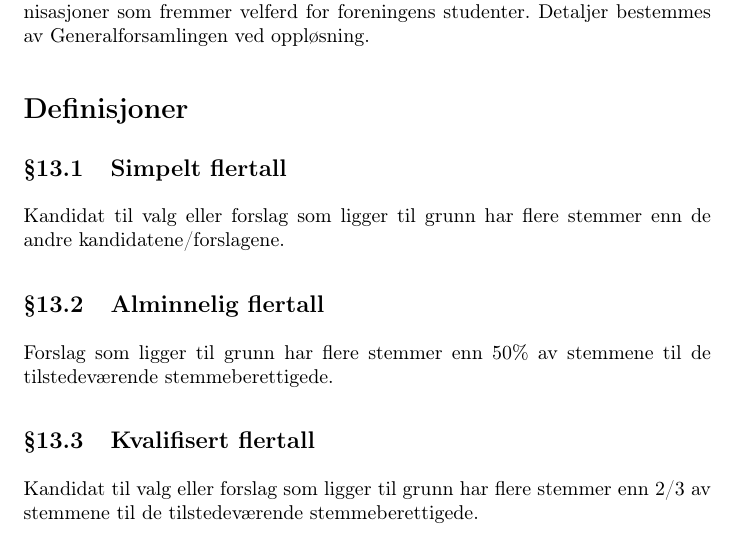
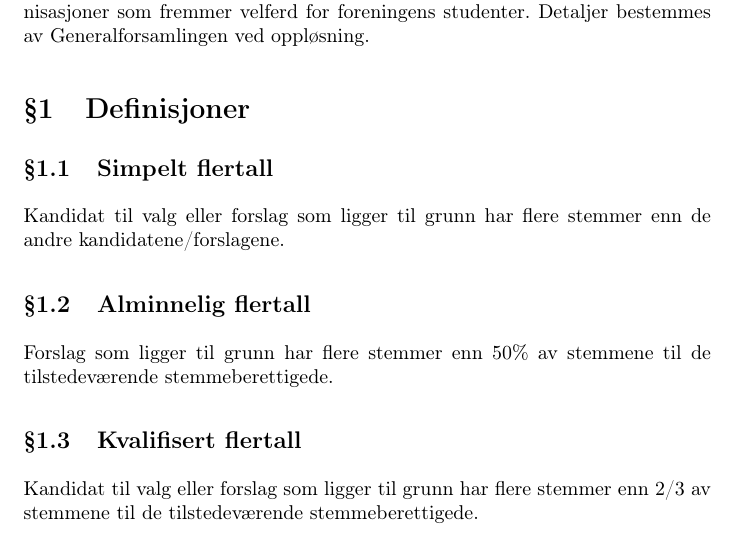
Before and after one commit to abakus-ntnu/statutter, a LaTeX document (abakus-statutter.tex, which reads abakus-statutter/definisjoner.tex): part of page 11 of 12, cut so that both start at the same text. Compiled offline with pdfLaTeX.

Commit message:
Fix layout of definitions

```diff
--- a/abakus-statutter/definisjoner.tex
+++ b/abakus-statutter/definisjoner.tex
@@ -1,4 +1,5 @@
-\section*{Definisjoner}
+\setcounter{section}{0}
+\section{Definisjoner}
 \subsection{Simpelt flertall}
 Kandidat til valg eller forslag som ligger til grunn har flere stemmer enn de andre kandidatene/forslagene.
 
```
